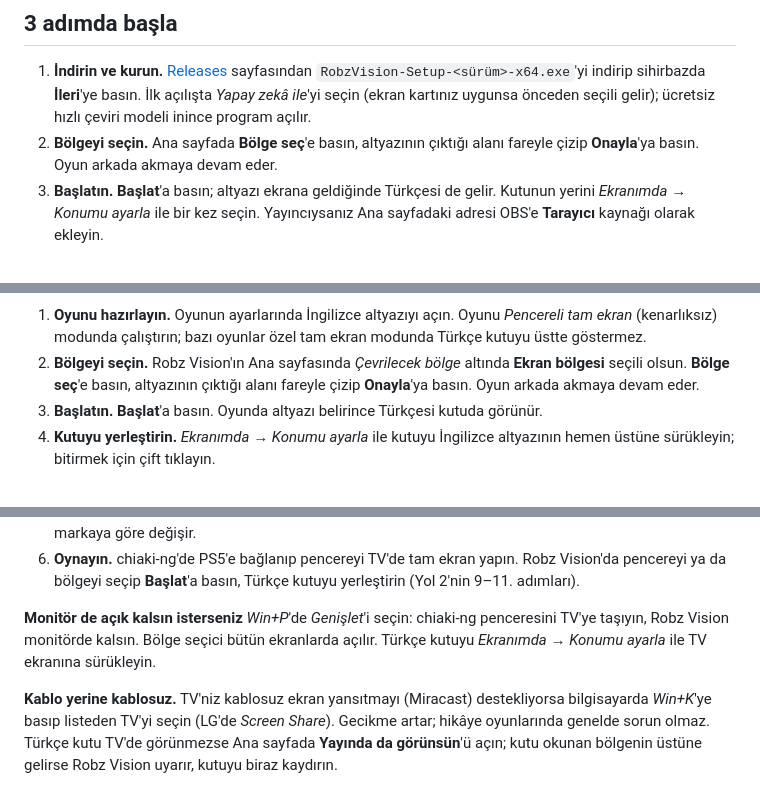
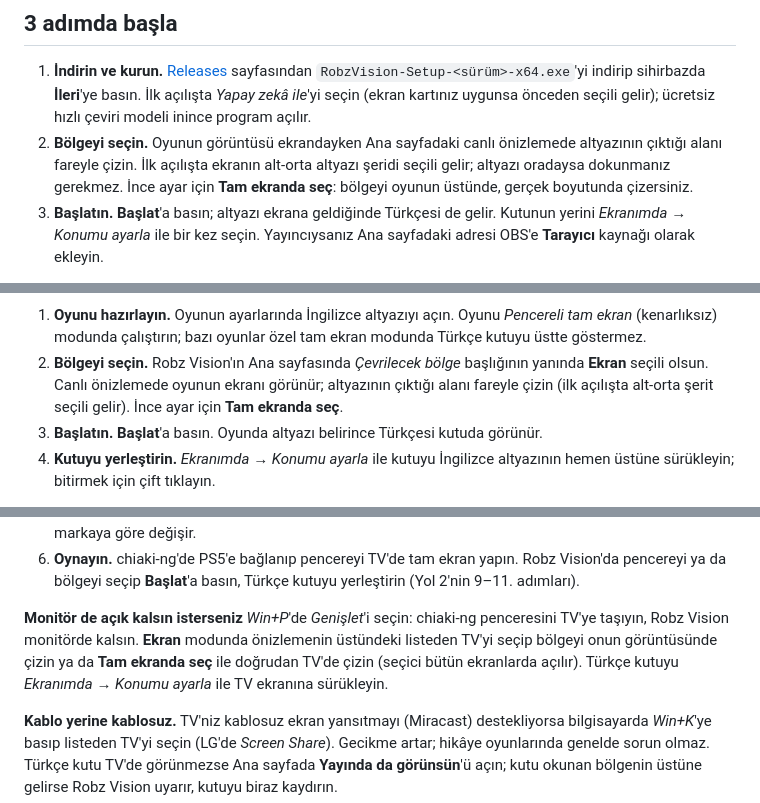
Before and after one commit to kutsalkiremitci/robz-vision, a Markdown page: README.md, 3 parts joined by grey strips. Drawn GitHub-style; folded sections open.

```diff
--- a/README.md
+++ b/README.md
@@ -196,8 +198,9 @@ yokken ~0,3 çekirdek. Ayrıntılar [CHANGELOG](CHANGELOG.md)'de. Süreler donan
 1. **İndirin ve kurun.** [Releases](https://github.com/kutsalkiremitci/robz-vision/releases/latest) sayfasından
    `RobzVision-Setup-<sürüm>-x64.exe`'yi indirip sihirbazda **İleri**'ye basın. İlk açılışta *Yapay zekâ ile*'yi
    seçin (ekran kartınız uygunsa önceden seçili gelir); ücretsiz hızlı çeviri modeli inince program açılır.
-2. **Bölgeyi seçin.** Ana sayfada **Bölge seç**'e basın, altyazının çıktığı alanı fareyle çizip **Onayla**'ya basın.
-   Oyun arkada akmaya devam eder.
+2. **Bölgeyi seçin.** Oyunun görüntüsü ekrandayken Ana sayfadaki canlı önizlemede altyazının çıktığı alanı
+   fareyle çizin. İlk açılışta ekranın alt-orta altyazı şeridi seçili gelir; altyazı oradaysa dokunmanız
+   gerekmez. İnce ayar için **Tam ekranda seç**: bölgeyi oyunun üstünde, gerçek boyutunda çizersiniz.
 3. **Başlatın.** **Başlat**'a basın; altyazı ekrana geldiğinde Türkçesi de gelir. Kutunun yerini
    *Ekranımda → Konumu ayarla* ile bir kez seçin. Yayıncıysanız Ana sayfadaki adresi OBS'e **Tarayıcı** kaynağı
    olarak ekleyin.
@@ -319,9 +326,9 @@ Oyun bilgisayarda çalışıyor ve ekranda İngilizce altyazı var. Ek kablo ya
 
 1. **Oyunu hazırlayın.** Oyunun ayarlarında İngilizce altyazıyı açın. Oyunu *Pencereli tam ekran*
    (kenarlıksız) modunda çalıştırın; bazı oyunlar özel tam ekran modunda Türkçe kutuyu üstte göstermez.
-2. **Bölgeyi seçin.** Robz Vision'ın Ana sayfasında *Çevrilecek bölge* altında **Ekran bölgesi** seçili olsun.
-   **Bölge seç**'e basın, altyazının çıktığı alanı fareyle çizip **Onayla**'ya basın. Oyun arkada akmaya
-   devam eder.
+2. **Bölgeyi seçin.** Robz Vision'ın Ana sayfasında *Çevrilecek bölge* başlığının yanında **Ekran** seçili
+   olsun. Canlı önizlemede oyunun ekranı görünür; altyazının çıktığı alanı fareyle çizin (ilk açılışta alt-orta
+   şerit seçili gelir). İnce ayar için **Tam ekranda seç**.
 3. **Başlatın.** **Başlat**'a basın. Oyunda altyazı belirince Türkçesi kutuda görünür.
 4. **Kutuyu yerleştirin.** *Ekranımda → Konumu ayarla* ile kutuyu İngilizce altyazının hemen üstüne
    sürükleyin; bitirmek için çift tıklayın.
@@ -423,8 +430,9 @@ etmez, HDMI girişi olması yeter.
    bölgeyi seçip **Başlat**'a basın, Türkçe kutuyu yerleştirin (Yol 2'nin 9–11. adımları).
 
 **Monitör de açık kalsın isterseniz** *Win+P*'de *Genişlet*'i seçin: chiaki-ng penceresini TV'ye taşıyın,
-Robz Vision monitörde kalsın. Bölge seçici bütün ekranlarda açılır. Türkçe kutuyu *Ekranımda → Konumu ayarla*
-ile TV ekranına sürükleyin.
+Robz Vision monitörde kalsın. **Ekran** modunda önizlemenin üstündeki listeden TV'yi seçip bölgeyi onun
+görüntüsünde çizin ya da **Tam ekranda seç** ile doğrudan TV'de çizin (seçici bütün ekranlarda açılır).
+Türkçe kutuyu *Ekranımda → Konumu ayarla* ile TV ekranına sürükleyin.
 
 **Kablo yerine kablosuz.** TV'niz kablosuz ekran yansıtmayı (Miracast) destekliyorsa bilgisayarda *Win+K*'ye
 basıp listeden TV'yi seçin (LG'de *Screen Share*). Gecikme artar; hikâye oyunlarında genelde sorun olmaz.
```
Also changed, not shown: other parts of README.md (+32 -23 lines), docs/KULLANIM.md (+58 -27 lines), docs/gorseller/ana_pencere.png, docs/gorseller/ceviri.png, docs/gorseller/gorunum.png, docs/gorseller/guncelleme.png, 3 other files.
